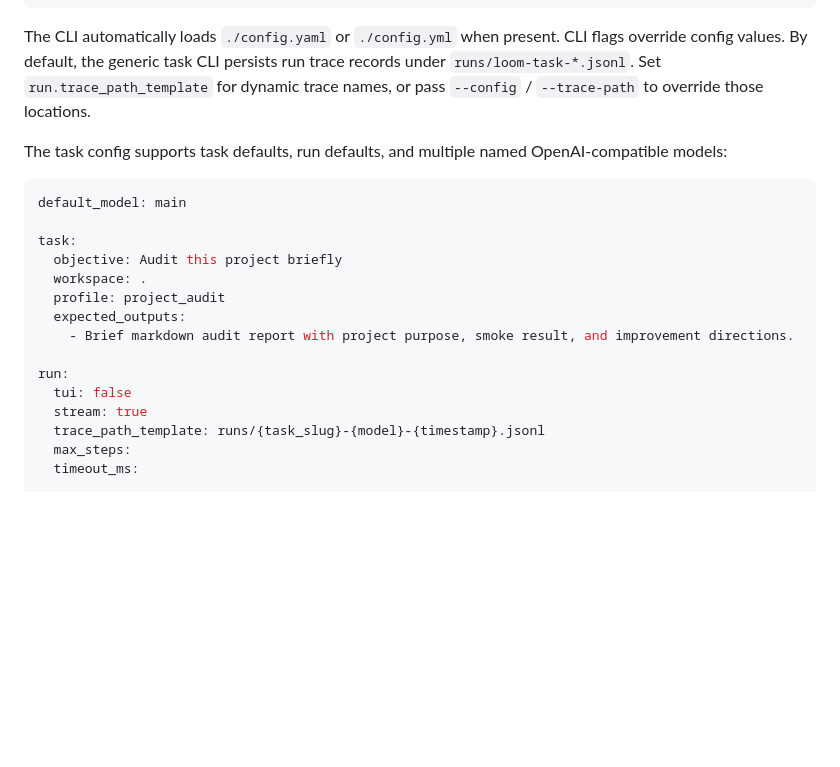
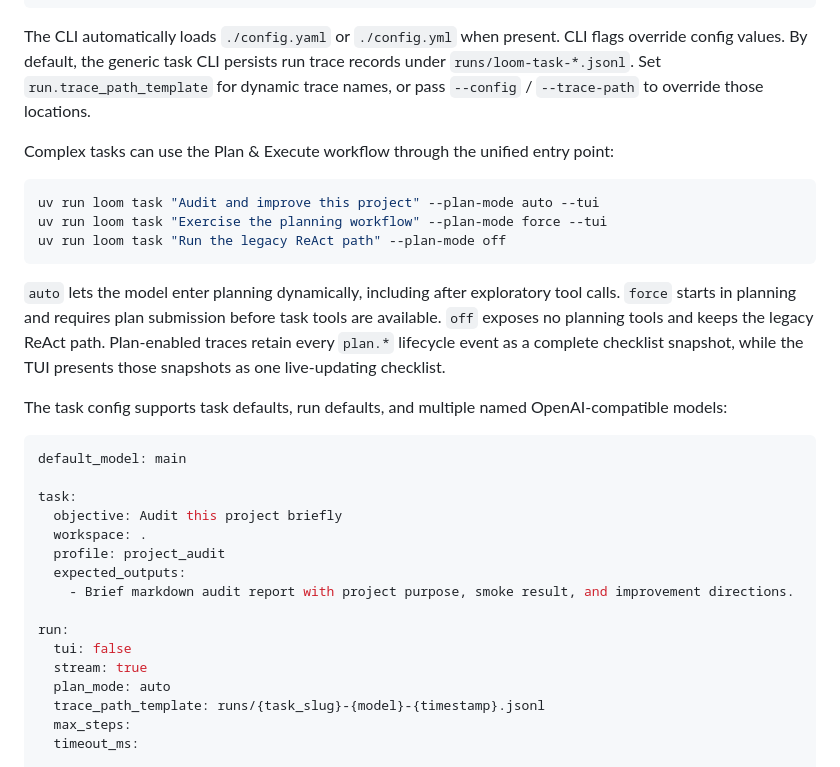
Before and after one commit to kenryhuang/loom, a Markdown page: README.md, the part around the change. GitHub-like rendering; blank space fills up the shorter version.

Commit message:
docs: explain task planning modes

````diff
--- a/README.md
+++ b/README.md
@@ -87,6 +87,22 @@ trace records under `runs/loom-task-*.jsonl`. Set `run.trace_path_template` for
 dynamic trace names, or pass `--config` / `--trace-path` to override those
 locations.
 
+Complex tasks can use the Plan & Execute workflow through the unified entry
+point:
+
+```bash
+uv run loom task "Audit and improve this project" --plan-mode auto --tui
+uv run loom task "Exercise the planning workflow" --plan-mode force --tui
+uv run loom task "Run the legacy ReAct path" --plan-mode off
+```
+
+`auto` lets the model enter planning dynamically, including after exploratory
+tool calls. `force` starts in planning and requires plan submission before task
+tools are available. `off` exposes no planning tools and keeps the legacy ReAct
+path. Plan-enabled traces retain every `plan.*` lifecycle event as a complete
+checklist snapshot, while the TUI presents those snapshots as one live-updating
+checklist.
+
 The task config supports task defaults, run defaults, and multiple named
 OpenAI-compatible models:
 
@@ -103,6 +119,7 @@ task:
 run:
   tui: false
   stream: true
+  plan_mode: auto
   trace_path_template: runs/{task_slug}-{model}-{timestamp}.jsonl
   max_steps:
   timeout_ms:
````
